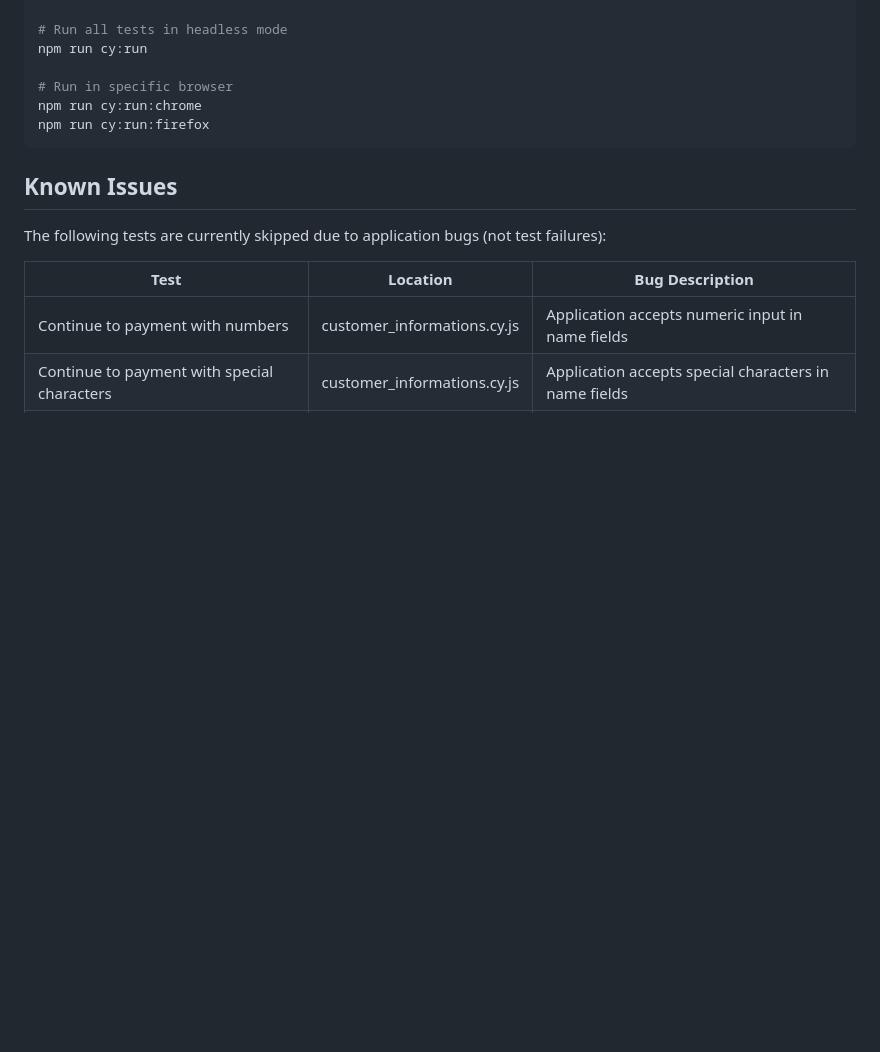
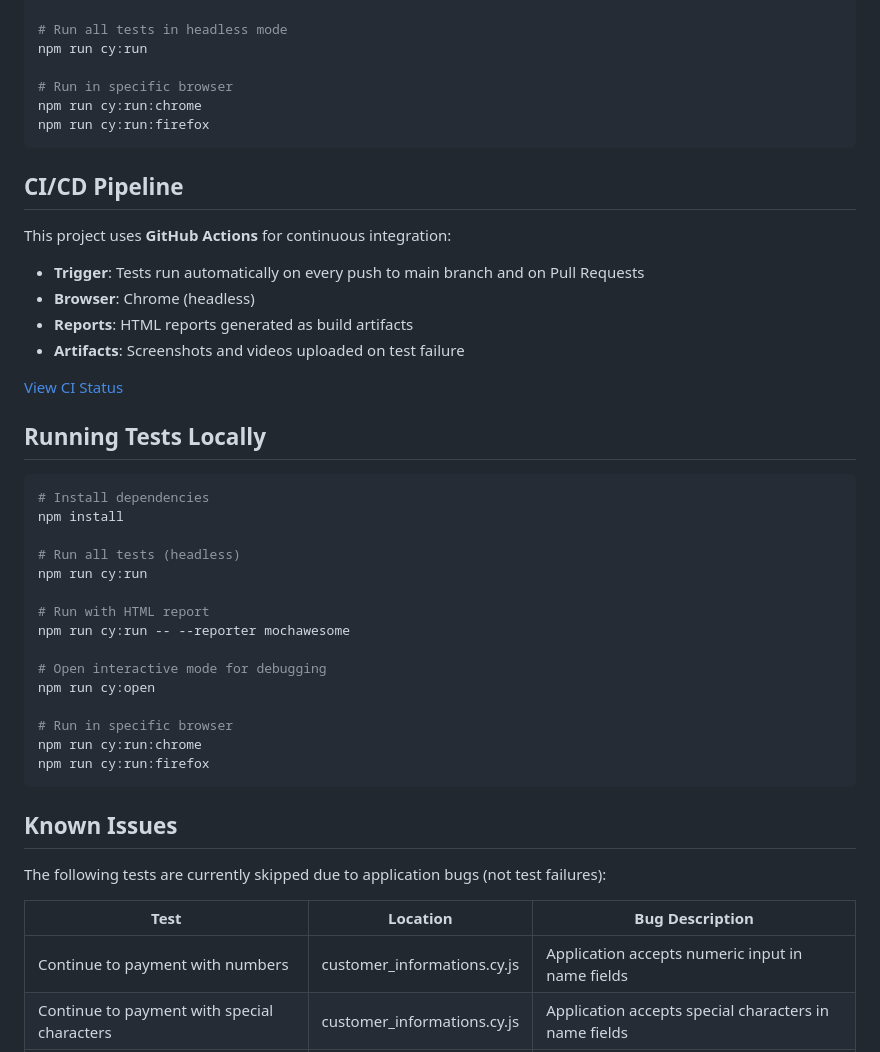
Before and after one commit to ugljesa3/cypress-automation, a Markdown page: README.md, the part around one of its changes. Rendered like a GitHub page; blank space fills up the shorter version.

````diff
--- a/README.md
+++ b/README.md
@@ -92,6 +117,37 @@ npm run cy:run:chrome
 npm run cy:run:firefox
 ```
 
+## CI/CD Pipeline
+
+This project uses **GitHub Actions** for continuous integration:
+
+- **Trigger**: Tests run automatically on every push to main branch and on Pull Requests
+- **Browser**: Chrome (headless)
+- **Reports**: HTML reports generated as build artifacts
+- **Artifacts**: Screenshots and videos uploaded on test failure
+
+[View CI Status](../../actions)
+
+## Running Tests Locally
+
+```bash
+# Install dependencies
+npm install
+
+# Run all tests (headless)
+npm run cy:run
+
+# Run with HTML report
+npm run cy:run -- --reporter mochawesome
+
+# Open interactive mode for debugging
+npm run cy:open
+
+# Run in specific browser
+npm run cy:run:chrome
+npm run cy:run:firefox
+```
+
 ## Known Issues
 
 The following tests are currently skipped due to application bugs (not test failures):
````
Also changed, not shown: other parts of README.md (+26 -1 lines).
